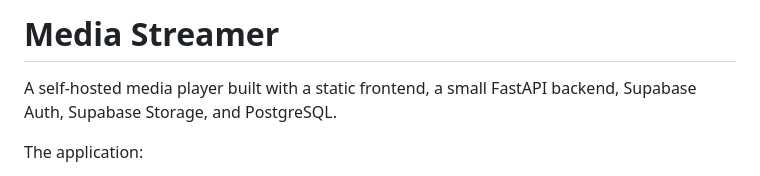
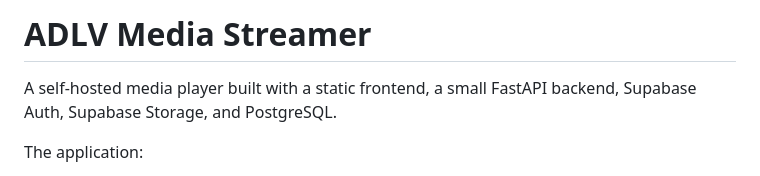
Before and after one commit to adilevy1011/streaming, a Markdown page: readme.md, the part around the change. GitHub-like rendering.

Commit message:
Rename project to ADLV Media Streamer

```diff
--- a/readme.md
+++ b/readme.md
@@ -1,4 +1,4 @@
-# Media Streamer
+# ADLV Media Streamer
 
 A self-hosted media player built with a static frontend, a small FastAPI backend, Supabase Auth, Supabase Storage, and PostgreSQL.
 
```
